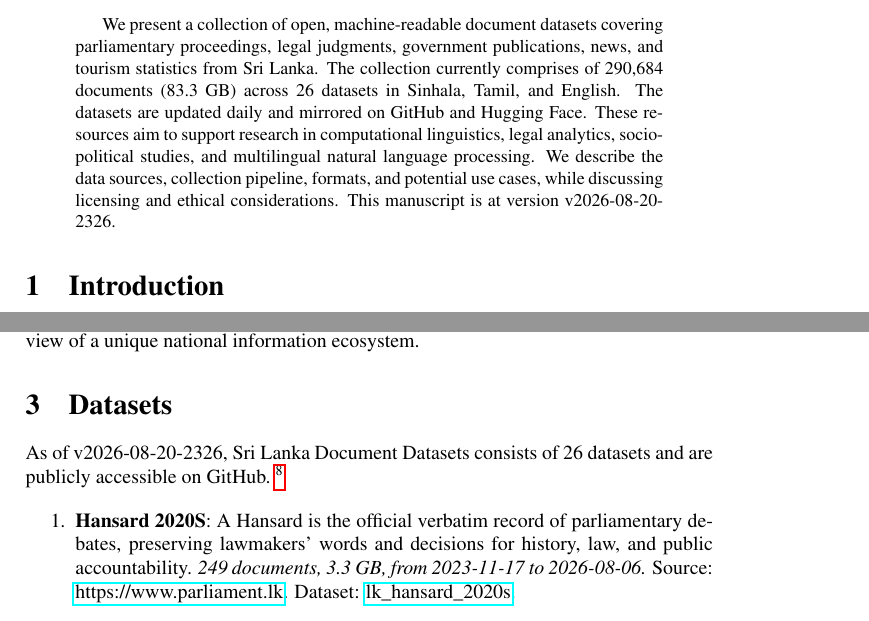
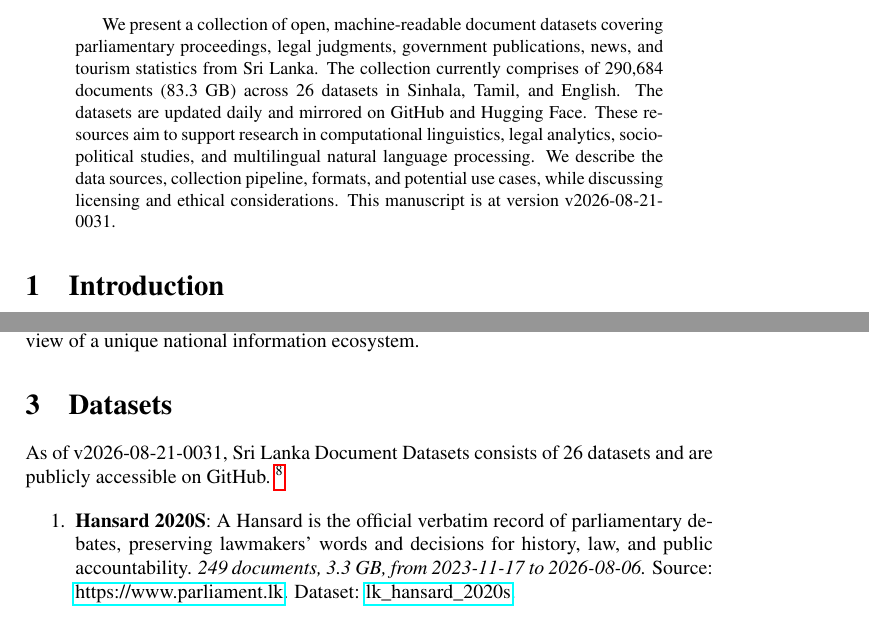
Before and after one commit to nuuuwan/lk_datasets, a LaTeX paper (latex/lk_datasets.tex): two parts of pages 1 and 2 of 7, joined at a grey line, cut so that both start at the same text. Compiled offline with pdfLaTeX; a LaTeX package or settings file that is missing is left out.

Commit message:
🤖 [build.yml] 2026-08-20-1901

```diff
--- a/latex/lk_datasets.tex
+++ b/latex/lk_datasets.tex
@@ -16,7 +16,7 @@
 \normalsize%
 \maketitle%
 \begin{abstract}%
-We present a collection of open, machine-readable document datasets covering parliamentary proceedings, legal judgments, government publications, news, and tourism statistics from Sri Lanka. The collection currently comprises of  290,684  documents (83.3 GB) across 26  datasets in Sinhala, Tamil, and English. The datasets are updated daily and mirrored on GitHub and Hugging Face. These resources aim to support research in computational linguistics, legal analytics, socio-political studies, and multilingual natural language processing. We describe the data sources, collection pipeline, formats, and potential use cases, while discussing licensing and ethical considerations. This manuscript is at version v2026-08-20-2326.%
+We present a collection of open, machine-readable document datasets covering parliamentary proceedings, legal judgments, government publications, news, and tourism statistics from Sri Lanka. The collection currently comprises of  290,684  documents (83.3 GB) across 26  datasets in Sinhala, Tamil, and English. The datasets are updated daily and mirrored on GitHub and Hugging Face. These resources aim to support research in computational linguistics, legal analytics, socio-political studies, and multilingual natural language processing. We describe the data sources, collection pipeline, formats, and potential use cases, while discussing licensing and ethical considerations. This manuscript is at version v2026-08-21-0031.%
 
 %
 \end{abstract}%
@@ -86,7 +86,7 @@ The Sri Lanka Document Datasets aim to fill this gap by aggregating diverse sour
 %
 \section{Datasets}%
 \label{sec:Datasets}%
-As of v2026-08-20-2326, Sri Lanka Document Datasets
+As of v2026-08-21-0031, Sri Lanka Document Datasets
   consists of 26 datasets
  and are publicly accessible on GitHub.%
 ~%
```
Also changed, not shown: README.md, latex/lk_datasets.pdf.
